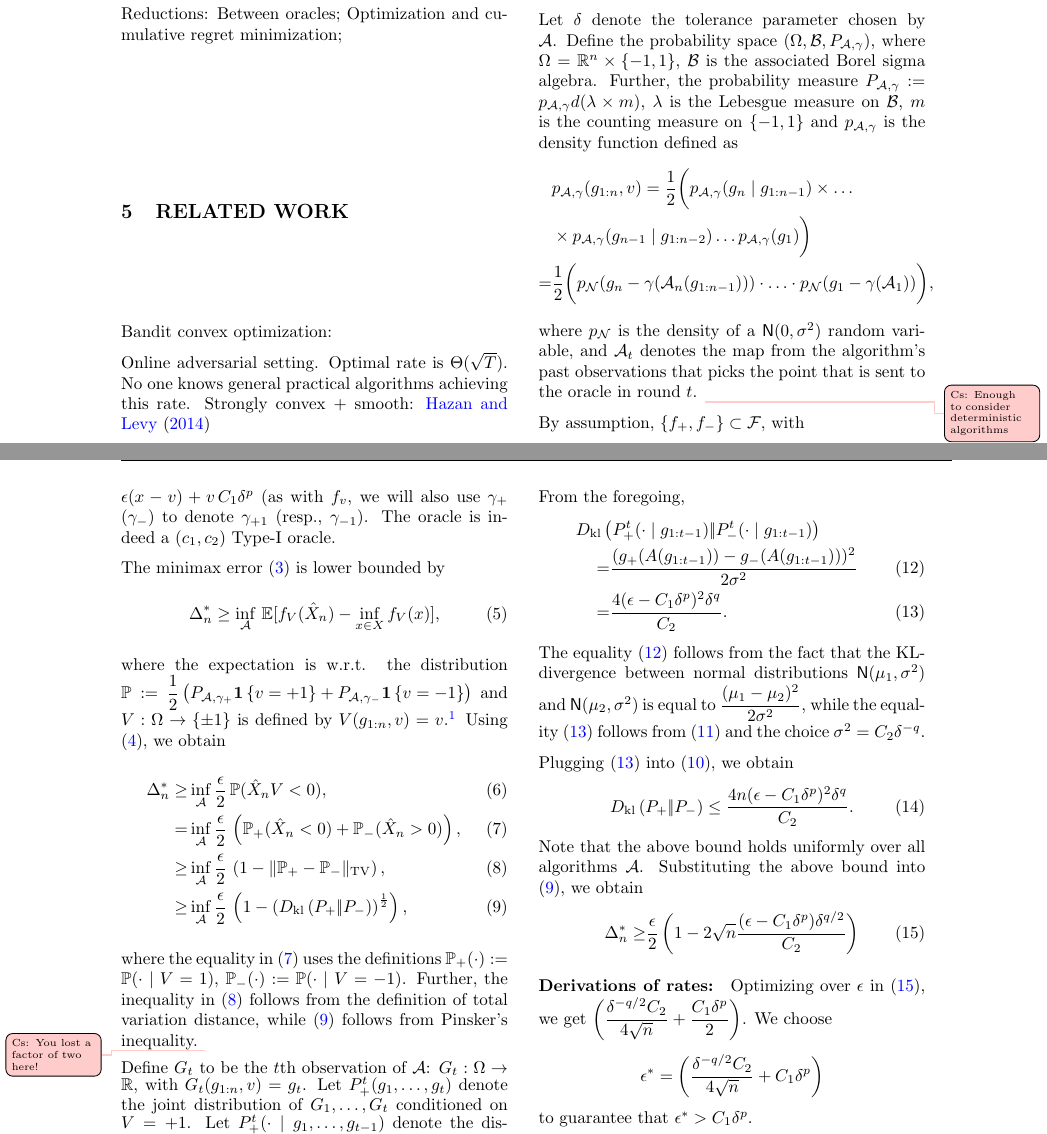
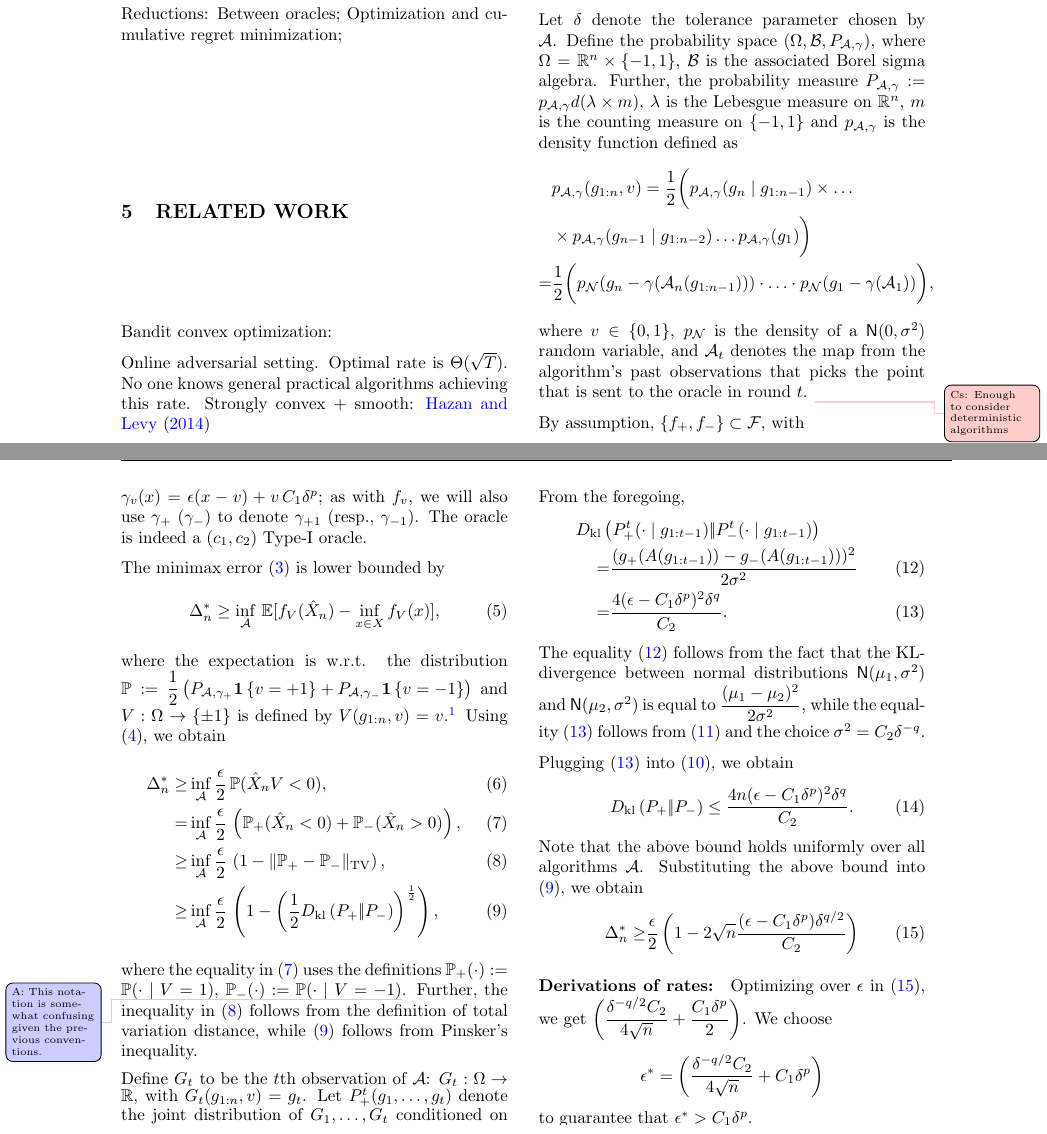
Before and after one commit to Szepi/OptWithGradOracle, a LaTeX paper (bgo.tex, which reads lb_proof.tex): two parts of pages 4 and 5 of 7, joined at a grey line, cut so that both start at the same text. Compiled offline with pdfLaTeX.

Commit message:
minor corrections to lower bound

```diff
--- a/lb_proof.tex
+++ b/lb_proof.tex
@@ -15,7 +15,7 @@ Let $\delta$ denote the tolerance parameter chosen by $\A$.
 Define the probability space $(\Omega, \B, P_{\A,\gamma})$,
 where $\Omega = \R^n\times \{-1,1\}$, $\B$ is the associated Borel sigma algebra.
 Further, the probability measure $P_{\A,\gamma} := p_{\A,\gamma} d(\lambda \times m)$,
-	$\lambda$ is the Lebesgue measure on $\B$,
+	$\lambda$ is the Lebesgue measure on $\R^n$,
 	$m$ is the counting measure on $\{-1,1\}$ and
 	$p_{\A,\gamma}$ is the density function defined as
 \begin{align*}
@@ -25,7 +25,7 @@ Further, the probability measure $P_{\A,\gamma} := p_{\A,\gamma} d(\lambda \time
 %  &\times p_{\normal(0,\sigma^2)}(g_{n-1} - \gamma(\A_n(g_{1:n-2}))) \times \ldots \\
  \ldots \cdot  p_{\N}(g_1 - \gamma(\A_1))\bigg),
 \end{align*}
-where $p_{\N}$ is the density of a $\normal(0,\sigma^2)$ random variable,
+where $v\in\{0,1\}$, $p_{\N}$ is the density of a $\normal(0,\sigma^2)$ random variable,
 and $\cA_t$ denotes the map from the algorithm's past observations
 that picks the point that is sent to the oracle in round $t$.
 \todoc{Enough to consider deterministic algorithms}
@@ -47,8 +47,8 @@ Hence, \todoc{No need for strong convexity..}
   = &  \dfrac{\epsilon}{2} (x - 1)^2 \ge  \dfrac{\epsilon}{2}  \indic{x  < 0}. \label{eq:fv-lb}
 \end{align}
 Similarly,   $f_-(x) - f_-(x^*_-) \ge  \dfrac{\epsilon}{2}  \indic{x  >0}$.
-We will consider the oracles $\gamma_v$ defined using
-by $\gamma_v(x) = \epsilon(x-v) + v\, C_1 \delta^p$ (as with $f_v$, we will also use $\gamma_{+}$ ($\gamma_-$)
+We will consider the oracles $\gamma_v, v\in\{-1,1\}$ defined as
+$\gamma_v(x) = \epsilon(x-v) + v\, C_1 \delta^p$; as with $f_v$, we will also use $\gamma_{+}$ ($\gamma_-$)
 to denote $\gamma_{+1}$ (resp., $\gamma_{-1}$).
 The oracle is indeed a $(c_1,c_2)$ Type-I oracle.
 %%%%%%%%%%%%%%%%%%%%%%%%%%%%%%%%%%%%%%%%%%%%%%%%%%%%%%%%%%%%%%%%%%%%%%%%%%%%%%%
@@ -64,17 +64,19 @@ The minimax error \eqref{eq:minimax-err} is lower bounded by
 where the expectation is w.r.t. the distribution $\P:= \dfrac{1}{2} \left(P_{\A, \gamma_+} \indic{v=+1} + P_{\A, \gamma_-}\indic{v=-1}\right)$ and $V: \Omega \to \{\pm 1 \}$ is defined by $V(g_{1:n},v) = v$.%
 \footnote{Here, we are slightly abusing the notation as $\P$ depends on $\A$, but the dependence is suppressed.
 In what follows, we will define several other distributions derived from $\P$, which will all depend on $\A$, but
-for brevity this dependence will be also suppressed.}
+for brevity this dependence will also be suppressed.}
 %Here $\gamma_v$  is the oracle for $f_v$, for $v=+1,-1$ and is defined by $\gamma_v(x) = \epsilon(x-v) + v C_1 \delta^p$.
 Using \eqref{eq:fv-lb}, we obtain
 \begin{align}
 \Delta_n^*  \ge & \inf_{\A} \dfrac{\epsilon}{2}\,  \P(\hat X_n V < 0), \label{eq:strong-convex-bd}\\
   = & \inf_{\A} \dfrac{\epsilon }{2} \, \left(\P_{+}(\hat X_n < 0) + \P_{-}(\hat X_n > 0)\right), \label{eq:Pplus}\\
   \ge &\inf_{\A} \dfrac{\epsilon }{2} \,\left(1 - \tvnorm{\P_{+}- \P_{-}}\right), \label{eq:lecam}\\
-  \ge &\inf_{\A} \dfrac{\epsilon }{2}  \,\left( 1 - \left(\dkl{P_{+}}{P_{-}}\right)^{\frac{1}{2}}\right), \label{eq:pinsker}
+  \ge &\inf_{\A} \dfrac{\epsilon }{2}  \,\left( 1 - \left(\frac12\dkl{P_{+}}{P_{-}}\right)^{\frac{1}{2}}\right), \label{eq:pinsker}
 \end{align}
 where
-the equality in \eqref{eq:Pplus} uses the definitions $\P_{+}(\cdot) := \P(\cdot\mid V=1)$, $\P_{-}(\cdot) := \P(\cdot\mid V=-1)$. Further, the inequality in \eqref{eq:lecam} follows from the definition of total variation distance, while \eqref{eq:pinsker} follows from Pinsker's inequality. \todoc{You lost a factor of two here!}
+the equality in \eqref{eq:Pplus} uses the definitions $\P_{+}(\cdot)
+:= \P(\cdot\mid V=1)$, $\P_{-}(\cdot) := \P(\cdot\mid
+V=-1)$\todoa{This notation is somewhat confusing given the previous conventions.}. Further, the inequality in \eqref{eq:lecam} follows from the definition of total variation distance, while \eqref{eq:pinsker} follows from Pinsker's inequality. %\todoc{You lost a factor of two here!}
 
 
 %%%%%%%%%%%%%%%%%%%%%%%%%%%%%%%%%%%%%%%%%%%%%%%%%%%%%%%%%%%%%%%%%%%%%%%%%%%%%%%
```
Also changed, not shown: lb_proof.tex (7 more changed lines).
